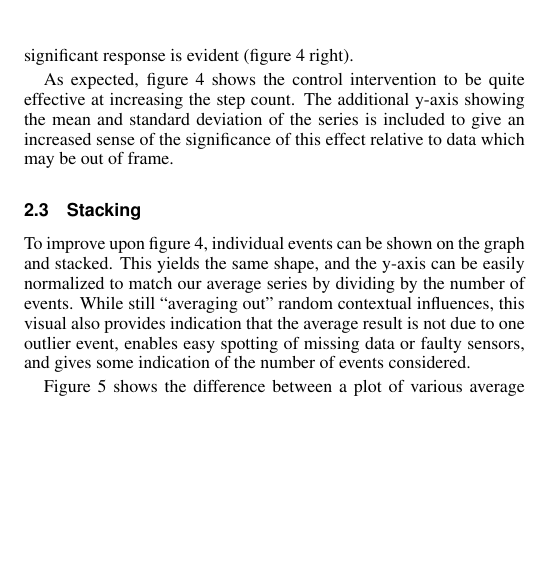
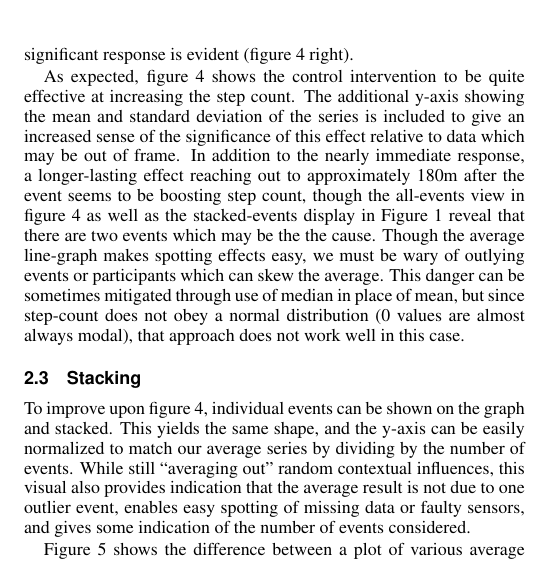
Before and after one commit to 7yl4r/interventionViz, a LaTeX document (template.tex): part of one column of page 3 of 4, cut so that both start at the same text, the shorter picture padded with empty space. Compiled offline with pdfLaTeX.

Commit message:
added detail on 2ndary control event effects

```diff
--- a/template.tex
+++ b/template.tex
@@ -116,7 +116,7 @@ The insights presented in this work offer a foundation for future visualization
    \teaser{
    \centering
    \includegraphics[width=16cm]{./img/teaser}
-   \caption{Sum of step counts following an intervention event shows event response dynamics.}
+   \caption{Sum of step counts following an intervention event shows event response dynamics. TODO: color by events}
   }
 
 %% Uncomment below to disable the manuscript note
@@ -241,6 +241,9 @@ When averaging across all event responses, however, a clear, significant respons
 
 As expected, figure \ref{fig:interventionAverage} shows the control intervention to be quite effective at increasing the step count.
 The additional y-axis showing the mean and standard deviation of the series is included to give an increased sense of the significance of this effect relative to data which may be out of frame.
+In addition to the nearly immediate response, a longer-lasting effect reaching out to approximately 180m after the event seems to be boosting step count, though the all-events view in figure \ref{fig:interventionAverage} as well as the stacked-events display in Figure 1 reveal that there are two events which may be the the cause.
+Though the average line-graph makes spotting effects easy, we must be wary of outlying events or participants which can skew the average.
+This danger can be sometimes mitigated through use of median in place of mean, but since step-count does not obey a normal distribution (0 values are almost always modal), that approach does not work well in this case.
 
 \subsection{Stacking}
 To improve upon figure \ref{fig:interventionAverage}, individual events can be shown on the graph and stacked. This yields the same shape, and the y-axis can be easily normalized to match our average series by dividing by the number of events.
```
Also changed, not shown: template.pdf.
